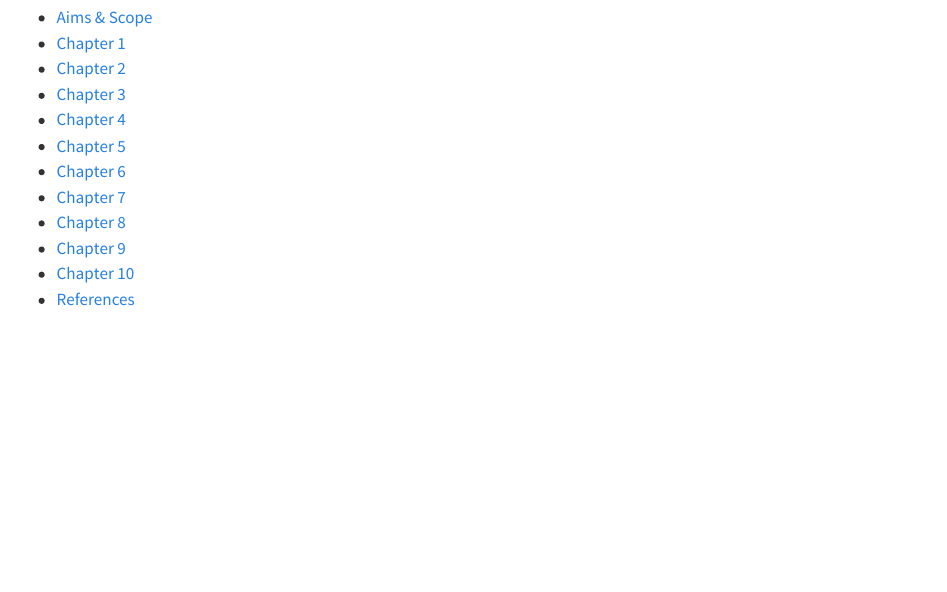
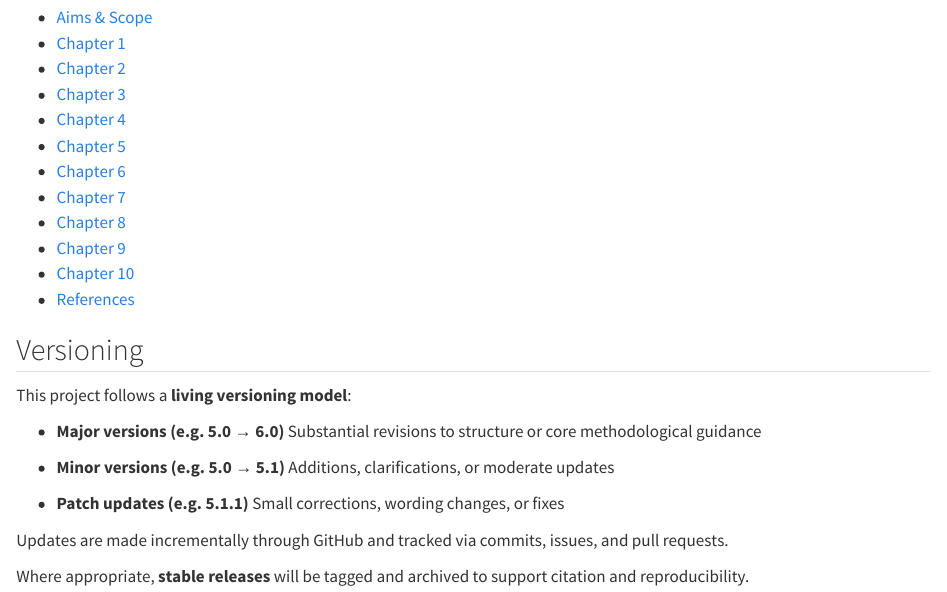
Before and after one commit to CollaborationEnvironmentalEvidence/CEE_guidelines, a Quarto document (index.qmd): the page in a window 1100 px wide, from 1060 px down. Rendered offline with R 4.5, knitr and Pandoc in place of Quarto, with nearby package versions.

Commit message:
add versioning section to index

```diff
--- a/index.qmd
+++ b/index.qmd
@@ -52,3 +52,20 @@ Use the navigation bar to browse chapters, or start here:
 - [Chapter 9](Chapter_9.qmd)
 - [Chapter 10](Chapter_10.qmd)
 - [References](references.qmd)
+
+## Versioning
+
+This project follows a **living versioning model**:
+
+* **Major versions (e.g. 5.0 → 6.0)**
+  Substantial revisions to structure or core methodological guidance
+
+* **Minor versions (e.g. 5.0 → 5.1)**
+  Additions, clarifications, or moderate updates
+
+* **Patch updates (e.g. 5.1.1)**
+  Small corrections, wording changes, or fixes
+
+Updates are made incrementally through GitHub and tracked via commits, issues, and pull requests.
+
+Where appropriate, **stable releases** will be tagged and archived to support citation and reproducibility.
```
Also changed, not shown: docs/search.json, 1 other file.
